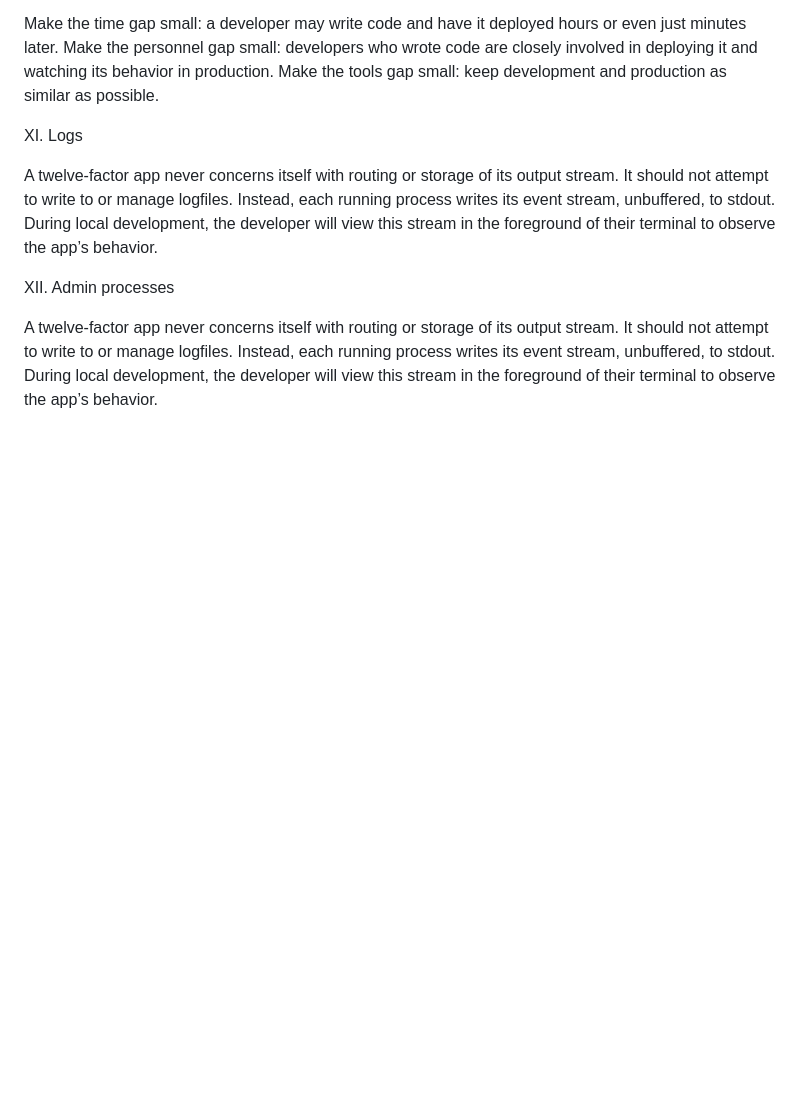
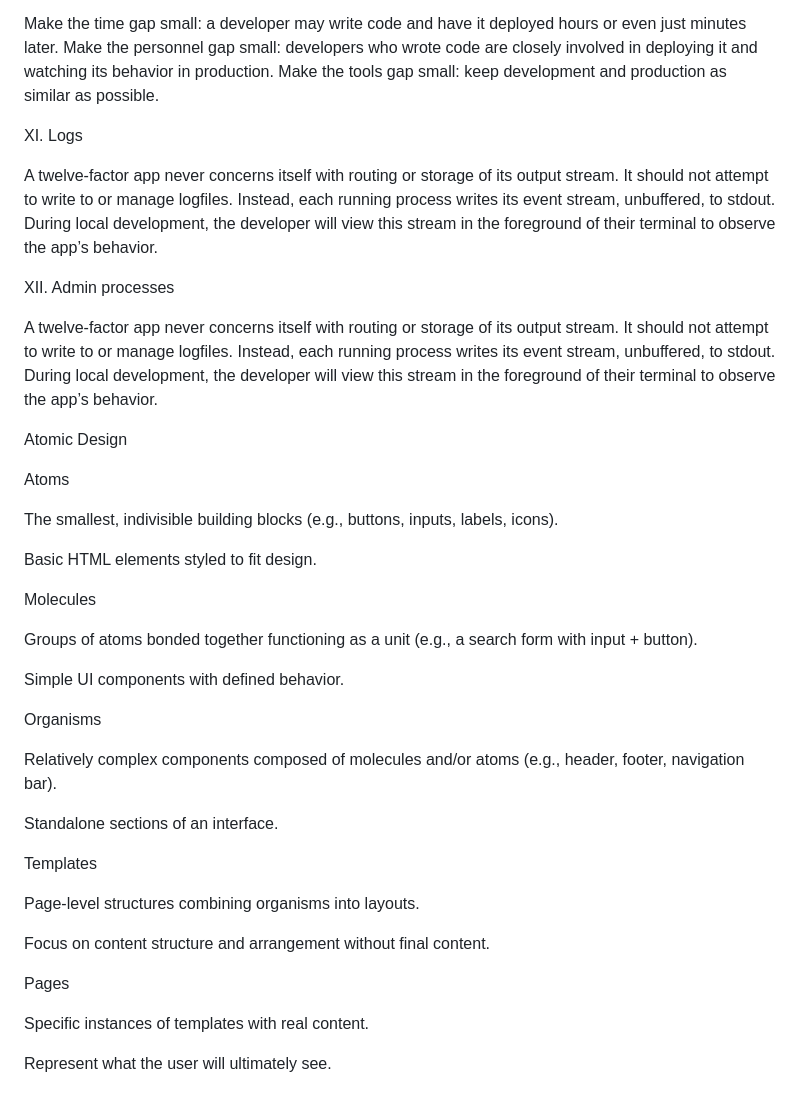
Before and after one commit to aryanthapak-successiveTech/javascript-training, a Markdown page: README.md, the part around the change. GitHub-like rendering; blank space fills up the shorter version.

Commit message:
atomic design

```diff
--- a/README.md
+++ b/README.md
@@ -51,3 +51,37 @@ A twelve-factor app never concerns itself with routing or storage of its output
 XII. Admin processes
 
 A twelve-factor app never concerns itself with routing or storage of its output stream. It should not attempt to write to or manage logfiles. Instead, each running process writes its event stream, unbuffered, to stdout. During local development, the developer will view this stream in the foreground of their terminal to observe the app’s behavior.
+
+
+
+Atomic Design
+
+Atoms
+
+The smallest, indivisible building blocks (e.g., buttons, inputs, labels, icons).
+
+Basic HTML elements styled to fit design.
+
+Molecules
+
+Groups of atoms bonded together functioning as a unit (e.g., a search form with input + button).
+
+Simple UI components with defined behavior.
+
+Organisms
+
+Relatively complex components composed of molecules and/or atoms (e.g., header, footer, navigation bar).
+
+Standalone sections of an interface.
+
+Templates
+
+Page-level structures combining organisms into layouts.
+
+Focus on content structure and arrangement without final content.
+
+Pages
+
+Specific instances of templates with real content.
+
+Represent what the user will ultimately see.
```
